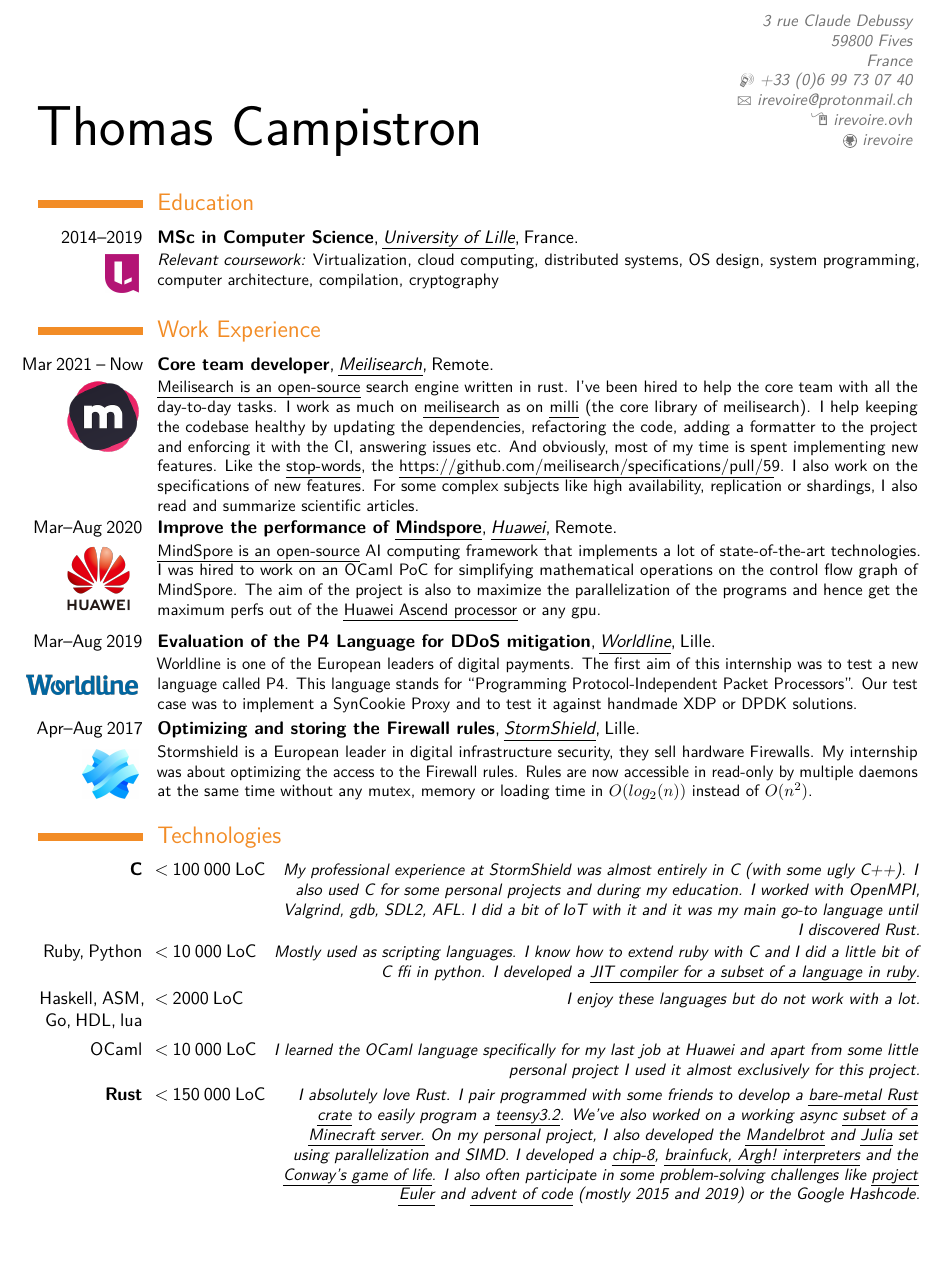
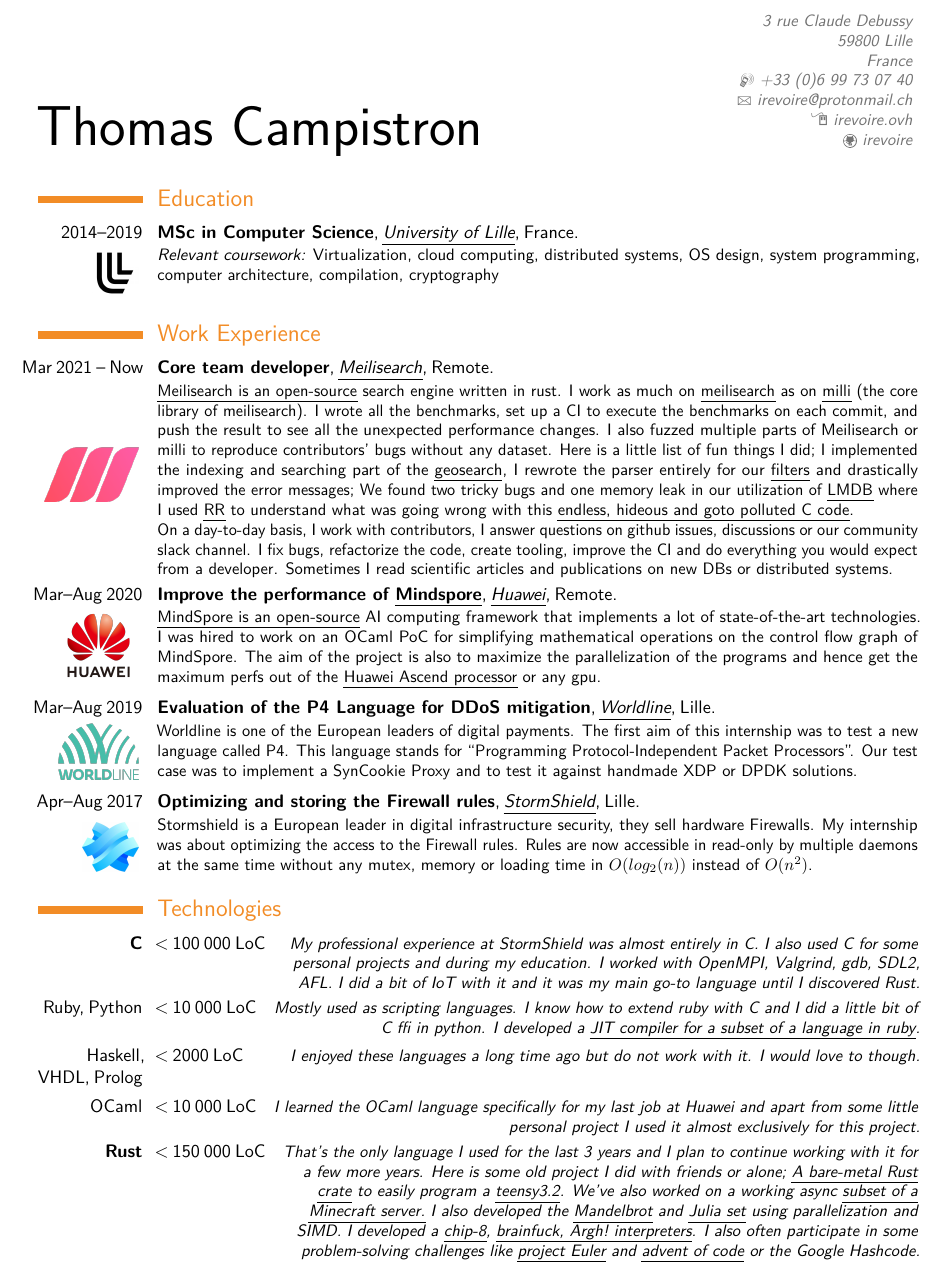
Before and after one commit to irevoire/cv, a LaTeX CV (main.tex): part of page 1 of 3, cut so that both start at the same text, the shorter picture padded with empty space. Compiled offline with pdfLaTeX.

Commit message:
update cv

```diff
--- a/main.tex
+++ b/main.tex
@@ -22,7 +22,7 @@
 
 % personal data
 \name{Thomas}{Campistron}
-\address{3 rue Claude Debussy}{59800 Fives}{France}
+\address{3 rue Claude Debussy}{59800 Lille}{France}
 \phone[mobile]{+33~(0)6 99 73 07 40}                % optional, remove / comment the line if not wanted
 \email{irevoire@protonmail.ch}                      % optional, remove / comment the line if not wanted
 \homepage{irevoire.ovh}                      % optional, remove / comment the line if not wanted
@@ -41,12 +41,13 @@
 
 \makecvtitle
 
+\vspace*{-0.1cm}
 \section{Education}
 	\cventry{
 		2014--2019\\
 		\vspace*{0.2cm}
 		\hspace*{-0.5cm}
-		\href{https://univ-lille.fr/}{\includegraphics[width=0.7cm]{univ}}
+		\href{https://univ-lille.fr/}{\includegraphics[width=1.0cm]{univ}}
 	}{MSc in Computer Science}{\mhref{https://www.univ-lille.fr/}{University of Lille}}{France}{}{
 		\textit{Relevant coursework:} Virtualization, cloud computing, distributed systems, OS design, system programming, computer architecture, compilation, cryptography
 		}
@@ -55,21 +56,24 @@
 	\cventry{
 		\hspace*{-0.5cm}
 		Mar 2021 -- Now\\
-		\vspace*{0.2cm}
-		\href{https://www.meilisearch.com/}{\includegraphics[width=1.5cm]{meilisearch}}
+		\vspace*{1.5cm}
+		\hspace*{-0.7cm}
+		\href{https://www.meilisearch.com/}{\includegraphics[width=2.0cm]{meilisearch}}
 	}{Core team developer}{\mhref{https://www.meilisearch.com/}{Meilisearch}}{Remote}{}{
 			\mhref{https://github.com/meilisearch/meilisearch}{Meilisearch is an open-source}
-			search engine written in rust. I've been hired to help the core team with all the
-			day-to-day tasks. I work as much on \mhref{https://github.com/meilisearch/meilisearch}{meilisearch}
+			search engine written in rust. I work as much on \mhref{https://github.com/meilisearch/meilisearch}{meilisearch}
 			as on \mhref{https://github.com/meilisearch/milli}{milli} (the core library of meilisearch).
-			I help keeping the codebase healthy by updating the dependencies, refactoring the code,
-			adding a formatter to the project and enforcing it with the CI, answering issues etc.
-			And obviously, most of my time is spent implementing new features. Like the
-			\mhref{https://docs.meilisearch.com/reference/api/stop_words.html}{stop-words}, the
-			\mhref{geosearch}{https://github.com/meilisearch/specifications/pull/59}.
-			I also work on the specifications of new features.
-			For some complex subjects like high availability, replication or shardings, I also read and
-			summarize scientific articles.
+			I wrote all the benchmarks, set up a CI to execute the benchmarks on each commit, and push the result to see all
+			the unexpected performance changes. I also fuzzed multiple parts of Meilisearch or milli to reproduce contributors' bugs without any dataset.
+			Here is a little list of fun things I did;
+			I implemented the indexing and searching part of the \mhref{https://docs.meilisearch.com/learn/advanced/geosearch.html\#preparing-documents-for-location-based-search}{geosearch},
+			I rewrote the parser entirely for our \mhref{https://docs.meilisearch.com/learn/advanced/filtering_and_faceted_search.html\#using-filters}{filters} and drastically improved the error messages;
+			We found two tricky bugs and one memory leak in our utilization of \mhref{http://www.lmdb.tech/doc/}{LMDB}
+			where I used \mhref{https://rr-project.org}{RR} to understand what was going wrong with this \mhref{https://github.com/LMDB/lmdb/blob/mdb.master/libraries/liblmdb/mdb.c\#L7558-L8083}{endless, hideous and goto polluted C code}.
+			\\
+			On a day-to-day basis, I work with contributors, I answer questions on github issues, discussions or our community slack channel.
+			I fix bugs, refactorize the code, create tooling, improve the CI and do everything you would expect from a developer.
+			Sometimes I read scientific articles and publications on new DBs or distributed systems.
 	}
 
 	\cventry{
@@ -89,9 +93,9 @@
 	\cventry{
 		\hspace*{-0.5cm}
 		Mar--Aug 2019\\
-		\vspace*{0.4cm}
-		\hspace*{-0.4cm}
-		\href{https://worldline.com/}{\includegraphics[width=2.4cm]{worldline}}
+		\vspace*{0.1cm}
+		% \hspace*{-0.8cm}
+		\href{https://worldline.com/}{\includegraphics[width=1.7cm]{worldline}}
 		}{Evaluation of the P4 Language for DDoS mitigation}{\mhref{https://worldline.com/}{Worldline}}{Lille}{}{
 			Worldline is one of the European leaders of digital payments.
 			The first aim of this internship was to test a new language called P4.
@@ -114,7 +118,7 @@
 
 \section{Technologies}
 	\cvitemwithcomment{\textbf{C}}{< 100 000 LoC}{
-		My professional experience at StormShield was almost entirely in C (with some ugly C++).
+		My professional experience at StormShield was almost entirely in C.
 		I also used C for some personal projects and during my education. I worked with OpenMPI, Valgrind, gdb, SDL2, AFL.
 		I did a bit of IoT with it and it was my main go-to language until I discovered Rust.
 	}
@@ -123,23 +127,21 @@
 		I know how to extend ruby with C and I did a little bit of C ffi in python.
 		I developed a \mhref{https://github.com/sophie-kaleba/turbo-air-dryer}{JIT compiler for a subset of a language in ruby}.
 	}
-	\cvitemwithcomment{Haskell, ASM, Go, HDL, lua}{< 2000 LoC}{I enjoy these languages but do not work with a lot.}
+	\cvitemwithcomment{Haskell, VHDL, Prolog}{< 2000 LoC}{I enjoyed these languages a long time ago but do not work with it. I would love to though.}
 	\cvitemwithcomment{OCaml}{< 10 000 LoC}{
 		I learned the OCaml language specifically for my last job at Huawei and apart from some little personal
 		project I used it almost exclusively for this project.
 	}
 	\cvitemwithcomment{\textbf{Rust}}{< 150 000 LoC}{
-		I absolutely love Rust.
-		I pair programmed with some friends to
-		develop a
-		\mhref{https://github.com/irevoire/teensy}{bare-metal Rust crate}
+		That’s the only language I used for the last 3 years and I plan to continue working with it for a few more years.
+		Here is some old project I did with friends or alone;
+		\mhref{https://github.com/irevoire/teensy}{A bare-metal Rust crate}
 		to easily program a \mhref{https://www.pjrc.com/store/teensy32.html}{teensy3.2}.
 		We’ve also worked on a working async \mhref{https://github.com/irevoire/mindelbrust}{subset of a Minecraft server.}
-		On my personal project, I also developed the \mhref{https://github.com/irevoire/mandelbrust}{Mandelbrot} and \mhref{https://github.com/irevoire/rulia}{Julia} set using parallelization and SIMD.
-		I developed a \mhref{https://github.com/irevoire/chrustip-8}{chip-8}, \mhref{https://github.com/irevoire/esolangs}{brainfuck, Argh! interpreters} and the
-		\mhref{https://github.com/irevoire/game_of_life}{Conway's game of life}.
+		I also developed the \mhref{https://github.com/irevoire/mandelbrust}{Mandelbrot} and \mhref{https://github.com/irevoire/rulia}{Julia set} using parallelization and SIMD.
+		I developed a \mhref{https://github.com/irevoire/chrustip-8}{chip-8}, \mhref{https://github.com/irevoire/esolangs}{brainfuck, Argh! interpreters}.
 		I also often participate in some problem-solving challenges like \mhref{https://github.com/irevoire/project_euler}{project Euler} and \mhref{https://github.com/irevoire/aoc}{advent of code}
-		(mostly 2015 and 2019) or the Google Hashcode.
+		or the Google Hashcode.
 	}
 
 \pagebreak
```
Also changed, not shown: meilisearch.png, univ.png, worldline.png.
